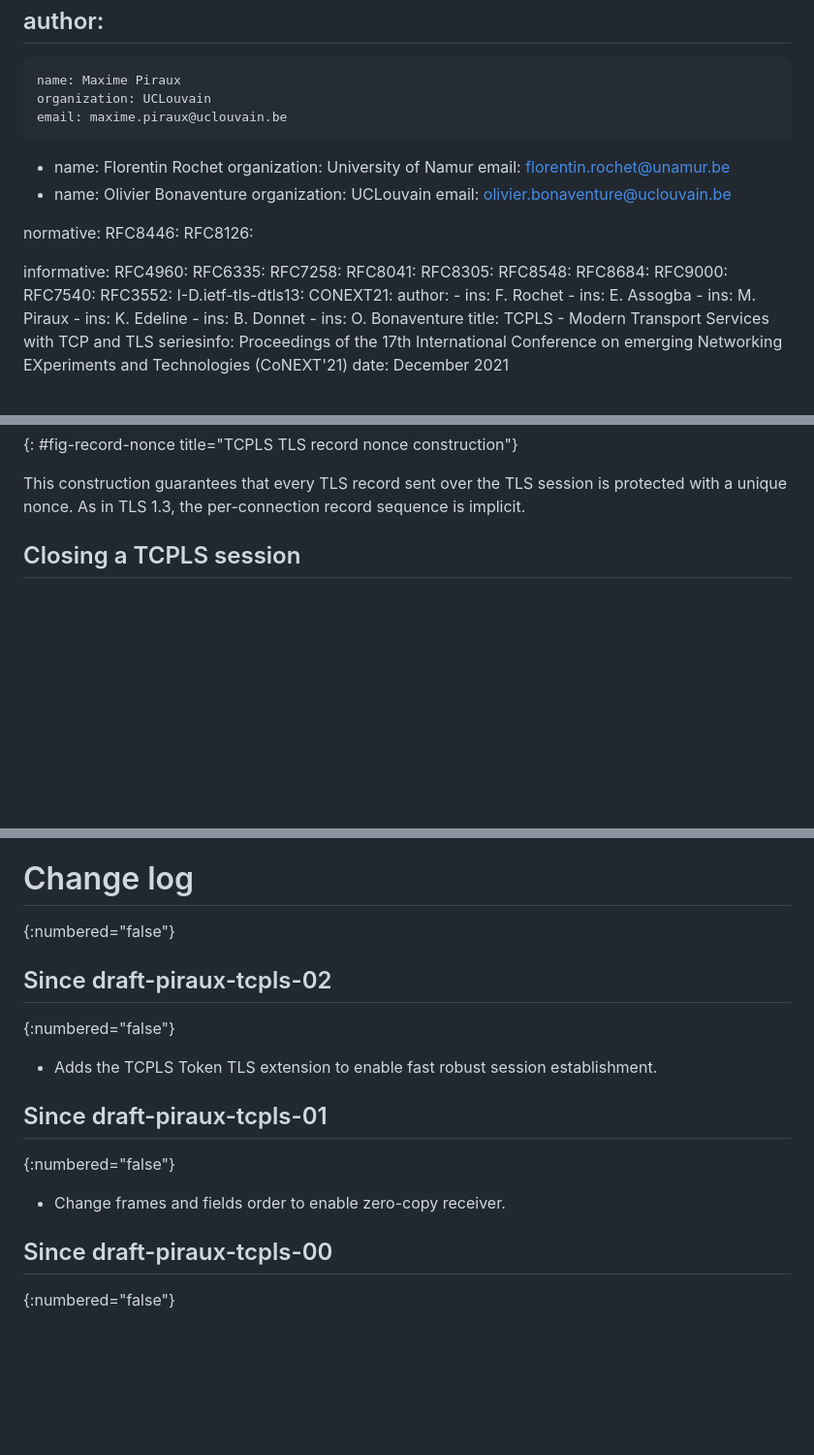
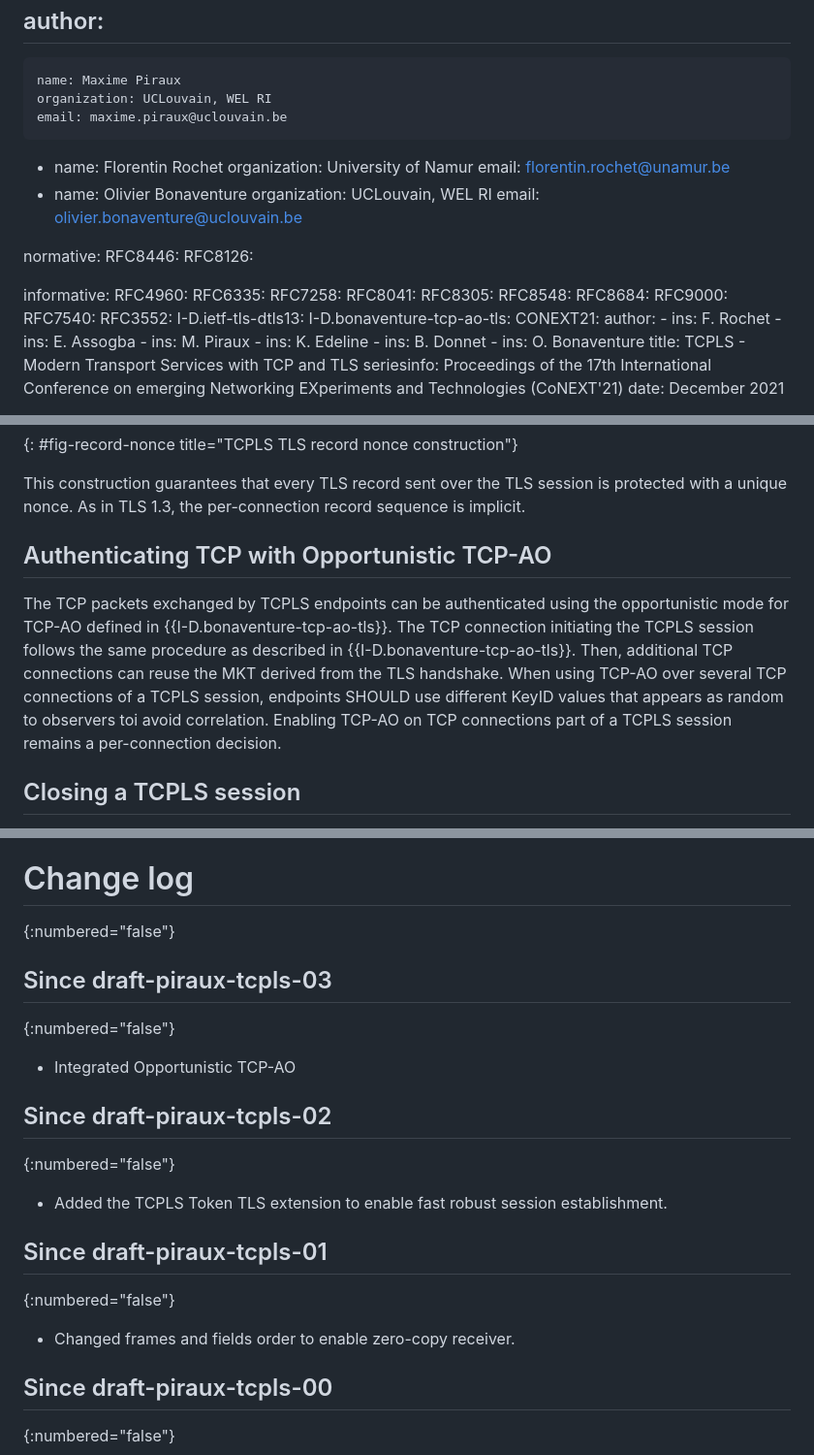
Before and after one commit to mpiraux/draft-piraux-tcpls, a Markdown page: draft-piraux-tcpls.md, 3 parts joined by grey strips. Shown at 97% size. GitHub-like rendering; blank space fills up the shorter version.

Commit message:
Opportunistic TCP-AO

```diff
--- a/draft-piraux-tcpls.md
+++ b/draft-piraux-tcpls.md
@@ -16,7 +16,7 @@ pi: [toc, sortrefs, symrefs]
 author:
  -
     name: Maxime Piraux
-    organization: UCLouvain
+    organization: UCLouvain, WEL RI
     email: maxime.piraux@uclouvain.be
  -
     name: Florentin Rochet
@@ -24,7 +24,7 @@ author:
     email: florentin.rochet@unamur.be
  -
     name: Olivier Bonaventure
-    organization: UCLouvain
+    organization: UCLouvain, WEL RI
     email: olivier.bonaventure@uclouvain.be
 
 normative:
@@ -43,6 +43,7 @@ informative:
   RFC7540:
   RFC3552:
   I-D.ietf-tls-dtls13:
+  I-D.bonaventure-tcp-ao-tls:
   CONEXT21:
     author:
      - ins: F. Rochet
@@ -487,6 +488,17 @@ This construction guarantees that every TLS record sent over the TLS session
 is protected with a unique nonce. As in TLS 1.3, the per-connection record
 sequence is implicit.
 
+## Authenticating TCP with Opportunistic TCP-AO
+
+The TCP packets exchanged by TCPLS endpoints can be authenticated using the
+opportunistic mode for TCP-AO defined in {{I-D.bonaventure-tcp-ao-tls}}. The
+TCP connection initiating the TCPLS session follows the same procedure as
+described in {{I-D.bonaventure-tcp-ao-tls}}. Then, additional TCP connections
+can reuse the MKT derived from the TLS handshake. When using TCP-AO over
+several TCP connections of a TCPLS session, endpoints SHOULD use different
+KeyID values that appears as random to observers toi avoid correlation.
+Enabling TCP-AO on TCP connections part of a TCPLS session remains a
+per-connection decision.
 
 ## Closing a TCPLS session
 
@@ -963,14 +975,18 @@ comments on the first version of this draft.
 # Change log
 {:numbered="false"}
 
+## Since draft-piraux-tcpls-03
+{:numbered="false"}
+* Integrated Opportunistic TCP-AO
+
 ## Since draft-piraux-tcpls-02
 {:numbered="false"}
-* Adds the TCPLS Token TLS extension to enable fast robust session
+* Added the TCPLS Token TLS extension to enable fast robust session
 establishment.
 
 ## Since draft-piraux-tcpls-01
 {:numbered="false"}
-* Change frames and fields order to enable zero-copy receiver.
+* Changed frames and fields order to enable zero-copy receiver.
 
 ## Since draft-piraux-tcpls-00
 {:numbered="false"}
```
